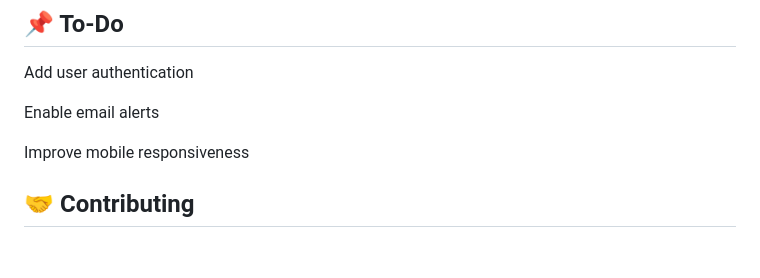
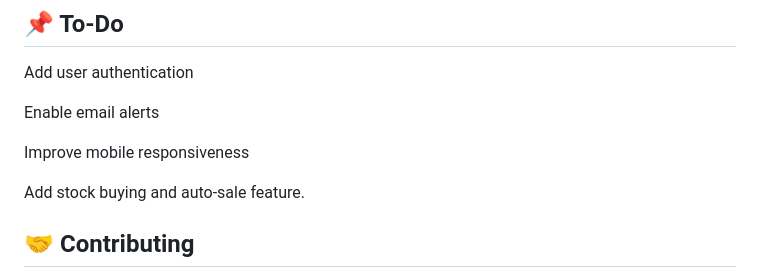
Before and after one commit to AaryaButolia11/StockWise-AI-Powered-Stock-Forecasts-Alerts, a Markdown page: README.md, the part around one of its changes. Drawn GitHub-style; blank space fills up the shorter version.

```diff
--- a/README.md
+++ b/README.md
@@ -224,6 +227,8 @@ Confidence Intervals: Prophet computes lower and upper bounds of the forecast, r
 
  Improve mobile responsiveness
 
+ Add stock buying and auto-sale feature.
+
 ## 🤝 Contributing
 Pull requests are welcome! Please fork the repository and open a PR with enhancements or bug fixes.
 
```
Also changed, not shown: other parts of README.md (+3 -0 lines).
